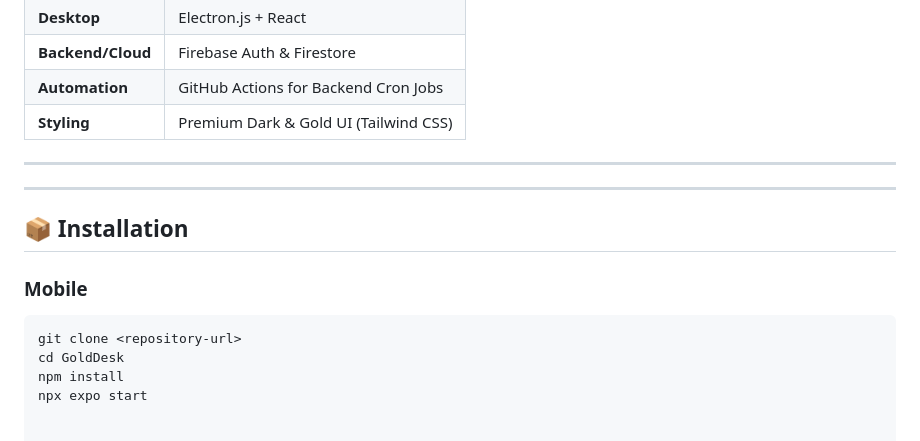
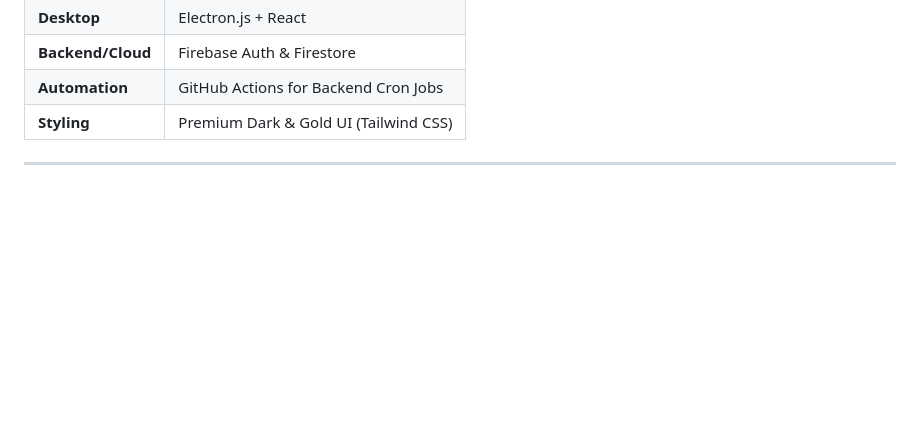
Before and after one commit to taimoordevop/react-native, a Markdown page: GOLD_BAZAR/README.md, the part around the change. GitHub-like rendering; blank space fills up the shorter version.

Commit message:
Delete mobile installation section from README
Removed installation instructions for mobile.

````diff
--- a/GOLD_BAZAR/README.md
+++ b/GOLD_BAZAR/README.md
@@ -123,15 +123,3 @@ Currently, the local gold testing industry is paralyzed by decade-old, offline l
 | **Styling** | Premium Dark & Gold UI (Tailwind CSS) |
 
 ---
-
-
-
----
-## 📦 Installation
-
-### Mobile
-```bash
-git clone <repository-url>
-cd GoldDesk
-npm install
-npx expo start
````
